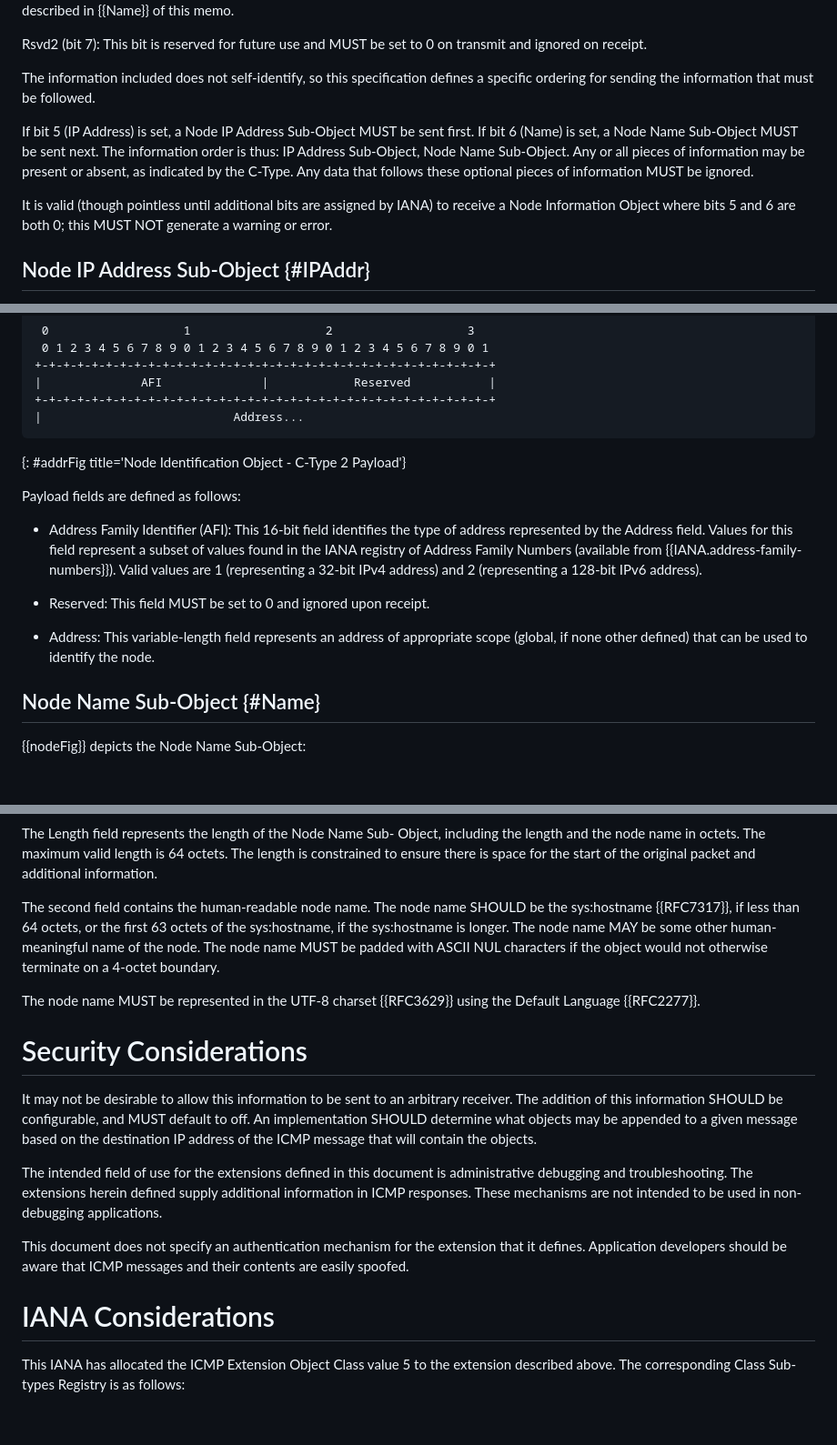
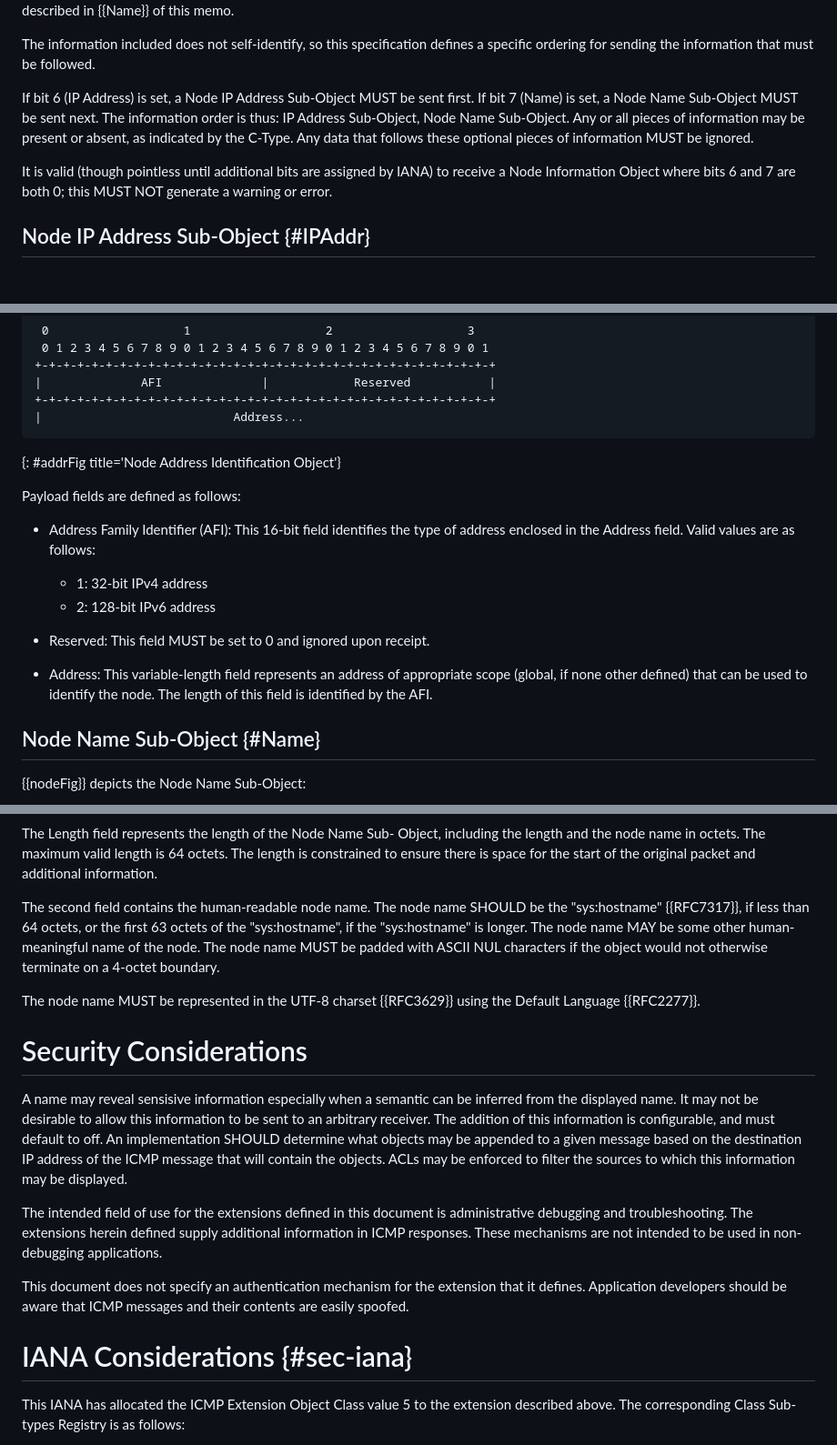
Before and after one commit to fenner/icmp-node-id, a Markdown page: draft-fenner-intarea-extended-icmp-hostid.md, 3 parts joined by grey strips. Shown: that part at 91% size. GitHub-like rendering; blank space fills up the shorter version.

```diff
--- a/draft-fenner-intarea-extended-icmp-hostid.md
+++ b/draft-fenner-intarea-extended-icmp-hostid.md
@@ -143,22 +148,19 @@ Node Name (bit 6): When set, a Node Name Sub-Object is
 included.  When clear, it is not included.  The Node Name Sub-Object is
 described in {{Name}} of this memo.
-
-Rsvd2 (bit 7): This bit is reserved for future use
-and MUST be set to 0 on transmit and ignored on receipt.
 
 The information included does not self-identify, so this
 specification defines a specific ordering for sending the information
 that must be followed.
 
-If bit 5 (IP Address) is set, a Node IP Address Sub-Object MUST
-be sent first.  If bit 6 (Name) is set, a Node Name Sub-Object
+If bit 6 (IP Address) is set, a Node IP Address Sub-Object MUST
+be sent first.  If bit 7 (Name) is set, a Node Name Sub-Object
 MUST be sent next.  The information order is thus: IP Address Sub-Object,
 Node Name Sub-Object.  Any or all pieces of information may be
 present or absent, as indicated by the C-Type.  Any data that follows
 these optional pieces of information MUST be ignored.
 
 It is valid (though pointless until additional bits are assigned by
-IANA) to receive a Node Information Object where bits 5 and 6
+IANA) to receive a Node Information Object where bits 6 and 7
 are both 0; this MUST NOT generate a warning or error.
 
 ## Node IP Address Sub-Object {#IPAddr}
@@ -179,23 +181,24 @@ protocol 'AFI:16,Reserved:16,Address...:32'
 +-+-+-+-+-+-+-+-+-+-+-+-+-+-+-+-+-+-+-+-+-+-+-+-+-+-+-+-+-+-+-+-+
 |                           Address...
 ~~~~
-{: #addrFig title='Node Identification Object - C-Type 2 Payload'}
+{: #addrFig title='Node Address Identification Object'}
 
 Payload fields are defined as follows:
 
 * Address Family Identifier (AFI): This 16-bit field identifies
-  the type of address represented by the Address field.
-  Values for this field represent a subset of values
-  found in the IANA registry of Address Family Numbers (available
-  from  {{IANA.address-family-numbers}}).  Valid values are 1 (representing a
-  32-bit IPv4 address) and 2 (representing a 128-bit IPv6 address).
+  the type of address enclosed in the Address field.
+  Valid values are as follows:
+
+  + 1: 32-bit IPv4 address
+  + 2: 128-bit IPv6 address
 
 * Reserved: This field MUST be set to 0 and ignored upon
   receipt.
 
 * Address: This variable-length field represents an address
   of appropriate scope (global, if none other defined) that
-  can be used to identify the node.
+  can be used to identify the node. The length of this field
+  is identified by the AFI.
 
 ## Node Name Sub-Object {#Name}
 
@@ -223,8 +226,8 @@ ensure there is space for the start of the original packet and
 additional information.
 
 The second field contains the human-readable node name.  The node
-name SHOULD be the sys:hostname {{RFC7317}}, if less than 64 octets,
-or the first 63 octets of the sys:hostname, if the sys:hostname is
+name SHOULD be the "sys:hostname" {{RFC7317}}, if less than 64 octets,
+or the first 63 octets of the "sys:hostname", if the "sys:hostname" is
 longer.  The node name MAY be some other human-meaningful name of
 the node.  The node name MUST be padded with ASCII NUL characters
 if the object would not otherwise terminate on a 4-octet boundary.
@@ -234,12 +237,14 @@ using the Default Language {{RFC2277}}.
 
 # Security Considerations
 
+A name may reveal sensisive information especially when a semantic can be inferred from the displayed name.
 It may not be desirable to allow this information to be sent to
-an arbitrary receiver.  The addition of this information SHOULD
-be configurable, and MUST default to off.  An implementation
+an arbitrary receiver. The addition of this information is
+configurable, and must default to off.  An implementation
 SHOULD determine what objects may be appended to a given message
 based on the destination IP address of the ICMP message that will
-contain the objects.
+contain the objects. ACLs may be enforced to filter the sources to which
+this information may be displayed.
 
 The intended field of use for the extensions defined in this document
 is administrative debugging and troubleshooting.  The extensions
@@ -251,7 +256,7 @@ This document does not specify an authentication mechanism for the
 extension that it defines.  Application developers should be aware
 that ICMP messages and their contents are easily spoofed.
 
-# IANA Considerations
+# IANA Considerations {#sec-iana}
 
 This IANA has allocated the ICMP Extension
 Object Class value 5 to the extension described above.  The corresponding
```
Also changed, not shown: other parts of draft-fenner-intarea-extended-icmp-hostid.md (+27 -22 lines).
